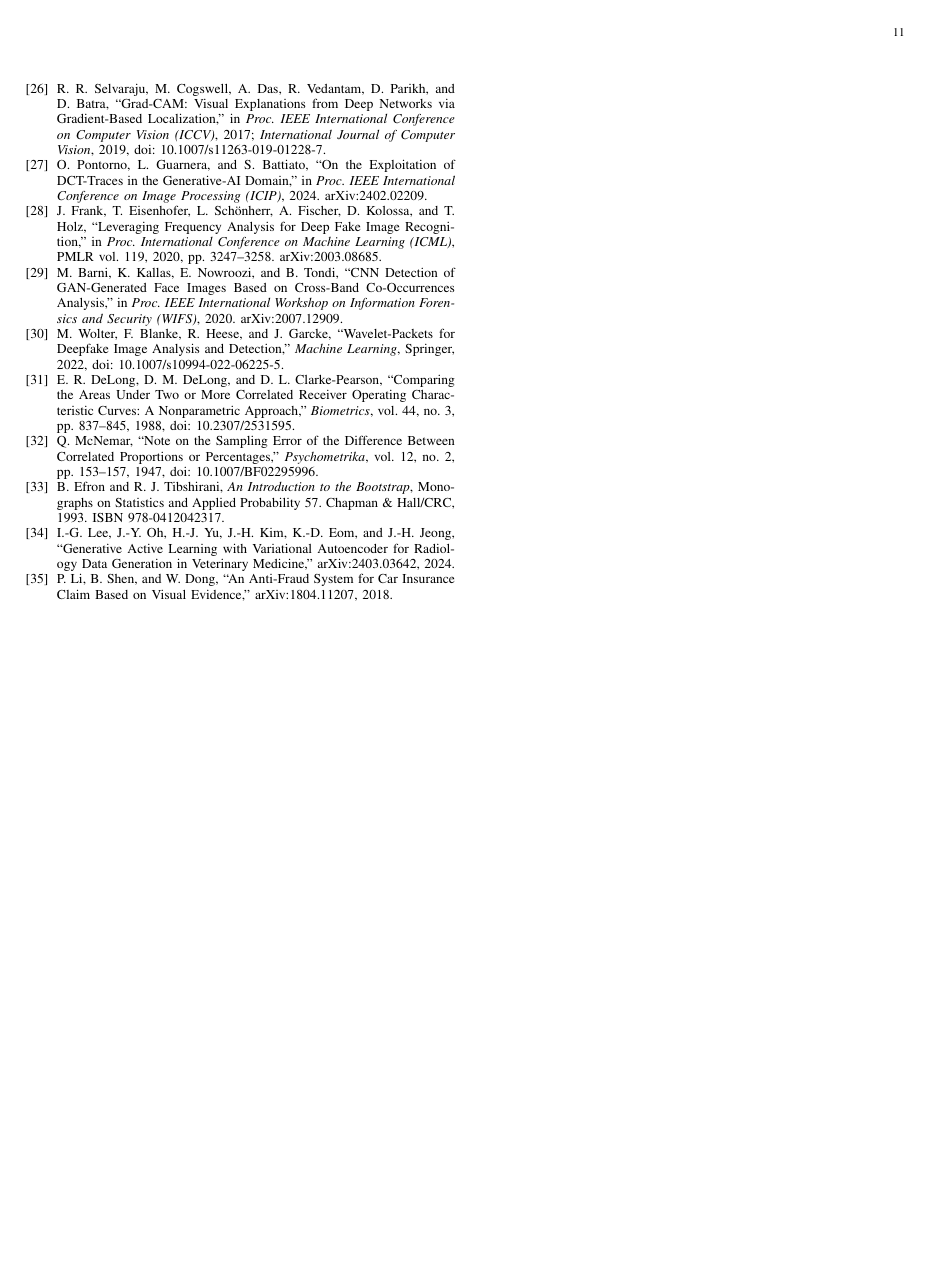
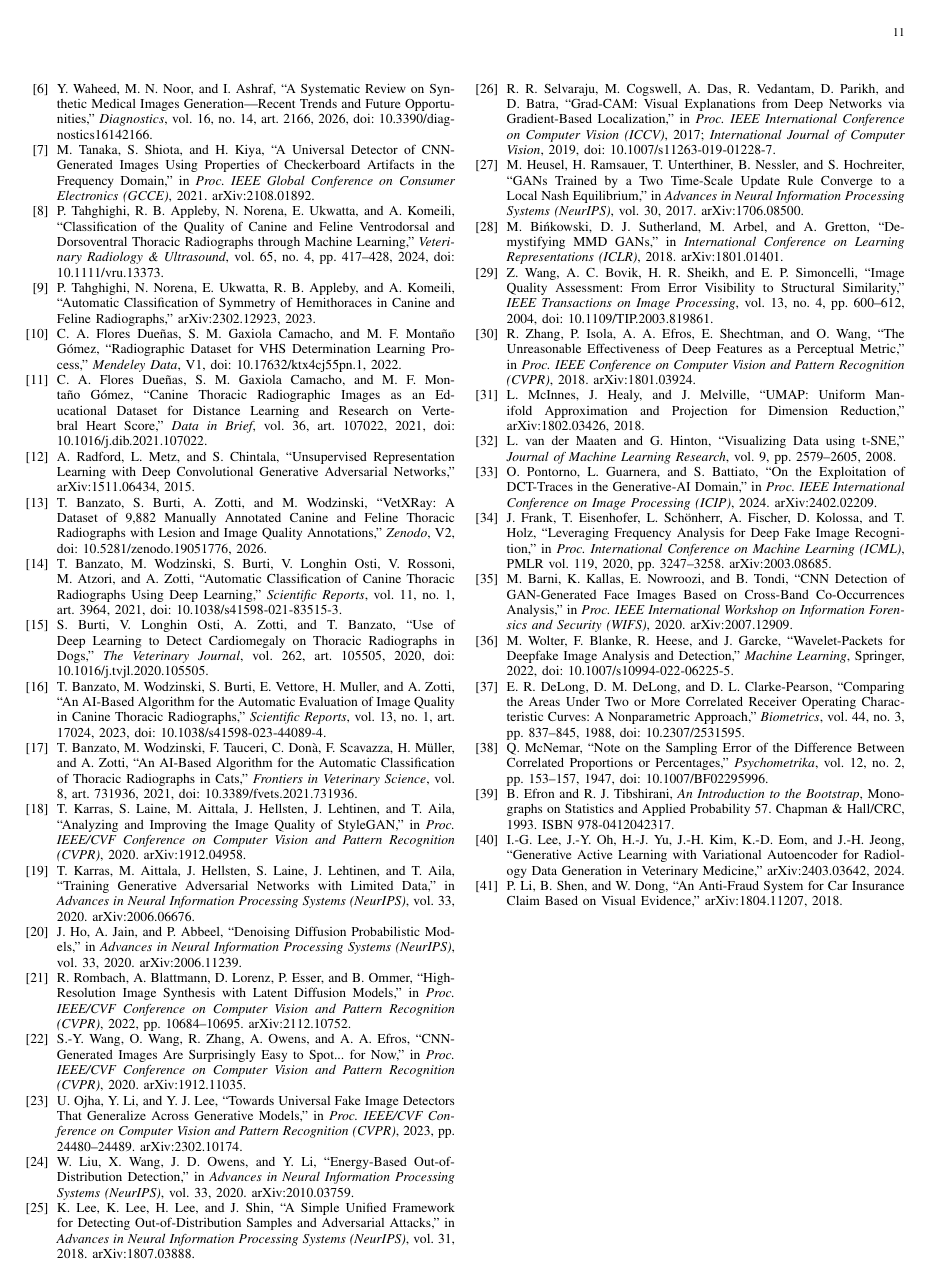
Before and after one commit to jmmana/VetScanForensics, a LaTeX paper (paper/main.tex): page 11 of 11. Compiled offline with pdfLaTeX.

Commit message:
Paper: agrega EXP-16 (UMAP/t-SNE) y corrige citas huerfanas de EXP-17
Incorpora la visualizacion del espacio latente como complemento
cualitativo a EXP-19 dentro de Generator Attribution: dos figuras
(UMAP y t-SNE) del embedding de 64 dimensiones para las 752 imagenes
disponibles, con la observacion honesta de un real adyacente al cluster
DCGAN en ambas proyecciones, y el caveat de que esto no sustituye la
metrica cuantitativa de EXP-19 ni resuelve el confound de EXP-13.

Corrige ademas un bug real detectado al auditar todas las citas: la
tabla de EXP-17 (agregada en el commit anterior) citaba fid_2017,
kid_2018, ssim_2004 y lpips_2018 sin que existieran sus \bibitem,
lo que compilaba "bien" pero renderizaba las citas como "[?]" en el
PDF -- visible en la verificacion visual anterior y mal atribuido en su
momento a un artefacto de pdftotext en vez de investigarse. Agrega las
4 entradas bibliograficas correctas (Heusel et al. 2017, Binkowski et
al. 2018, Wang et al. 2004, Zhang et al. 2018) y las de umap_2018/
tsne_2008 recien citadas. Script de auditoria cruzada \cite{} vs.
\bibitem{} confirma cero citas huerfanas en todo main.tex.

Sincronizado y reverificado en tesis.grimorio.dev via compilacion real
(10 paginas, cero marcadores "[?]" en el texto extraido, verificado
visualmente).

Co-Authored-By: Claude Sonnet 5 <noreply@anthropic.com>

```diff
--- a/paper/main.tex
+++ b/paper/main.tex
@@ -597,6 +615,40 @@ in \textit{Proc. IEEE International Conference on Computer Vision (ICCV)}, 2017;
 \textit{International Journal of Computer Vision}, 2019,
 doi: 10.1007/s11263-019-01228-7.
 
+\bibitem{fid_2017}
+M. Heusel, H. Ramsauer, T. Unterthiner, B. Nessler, and S. Hochreiter,
+``GANs Trained by a Two Time-Scale Update Rule Converge to a Local Nash Equilibrium,''
+in \textit{Advances in Neural Information Processing Systems (NeurIPS)}, vol. 30, 2017.
+arXiv:1706.08500.
+
+\bibitem{kid_2018}
+M. Bi\'nkowski, D. J. Sutherland, M. Arbel, and A. Gretton,
+``Demystifying MMD GANs,''
+in \textit{International Conference on Learning Representations (ICLR)}, 2018.
+arXiv:1801.01401.
+
+\bibitem{ssim_2004}
+Z. Wang, A. C. Bovik, H. R. Sheikh, and E. P. Simoncelli,
+``Image Quality Assessment: From Error Visibility to Structural Similarity,''
+\textit{IEEE Transactions on Image Processing}, vol. 13, no. 4, pp. 600--612, 2004,
+doi: 10.1109/TIP.2003.819861.
+
+\bibitem{lpips_2018}
+R. Zhang, P. Isola, A. A. Efros, E. Shechtman, and O. Wang,
+``The Unreasonable Effectiveness of Deep Features as a Perceptual Metric,''
+in \textit{Proc. IEEE Conference on Computer Vision and Pattern Recognition (CVPR)}, 2018.
+arXiv:1801.03924.
+
+\bibitem{umap_2018}
+L. McInnes, J. Healy, and J. Melville,
+``UMAP: Uniform Manifold Approximation and Projection for Dimension Reduction,''
+arXiv:1802.03426, 2018.
+
+\bibitem{tsne_2008}
+L. van der Maaten and G. Hinton,
+``Visualizing Data using t-SNE,''
+\textit{Journal of Machine Learning Research}, vol. 9, pp. 2579--2605, 2008.
+
 \bibitem{dct_traces_2024}
 O. Pontorno, L. Guarnera, and S. Battiato,
 ``On the Exploitation of DCT-Traces in the Generative-AI Domain,''
```
Also changed, not shown: paper/figures/exp16_tsne.png (added), paper/figures/exp16_umap.png (added), paper/main.tex (20 more changed lines).
